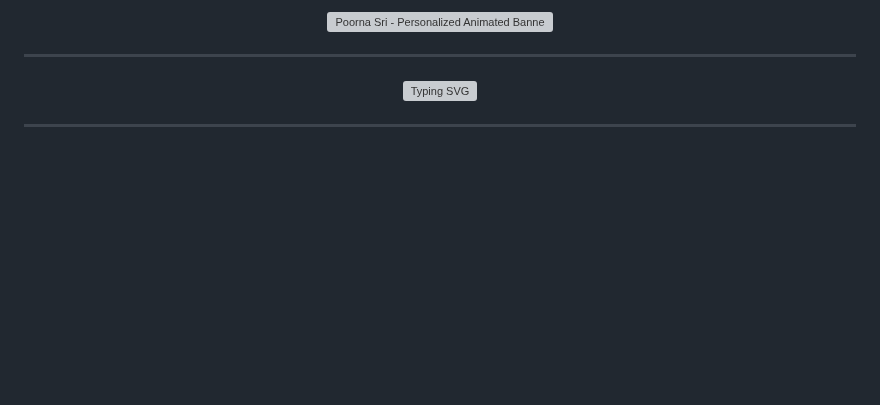
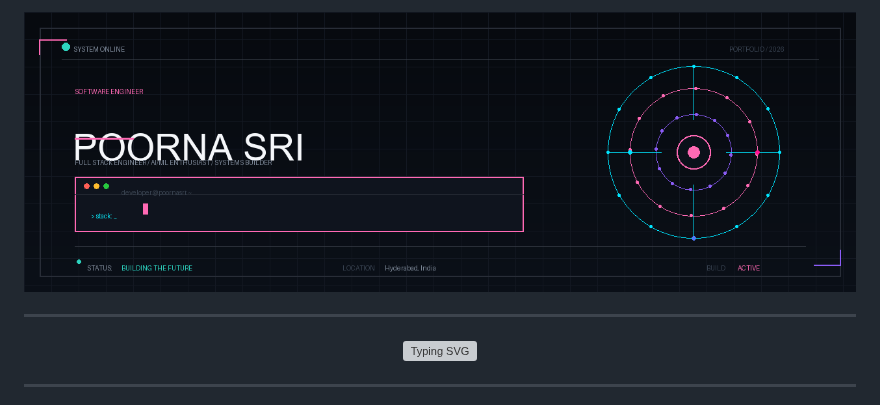
Before and after one commit to PoornaSri26/PoornaSri26, a Markdown page: README.md, the part around the change. Rendered like a GitHub page; pictures changed too: assets/banner.gif (added); blank space fills up the shorter version; grey boxes are pictures that could not be loaded.

```diff
--- a/README.md
+++ b/README.md
@@ -1,5 +1,5 @@
 <div align="center">
-  <img src="https://raw.githubusercontent.com/PoornaSri26/PoornaSri26/main/assets/banner.svg" alt="Poorna Sri - Personalized Animated Banner" width="100%" />
+  <img src="https://raw.githubusercontent.com/PoornaSri26/PoornaSri26/main/assets/banner.gif" alt="Poorna Sri - Personalized Animated Banner" width="100%" />
 </div>
 
 ---
```
Also changed, not shown: 2 other files.
